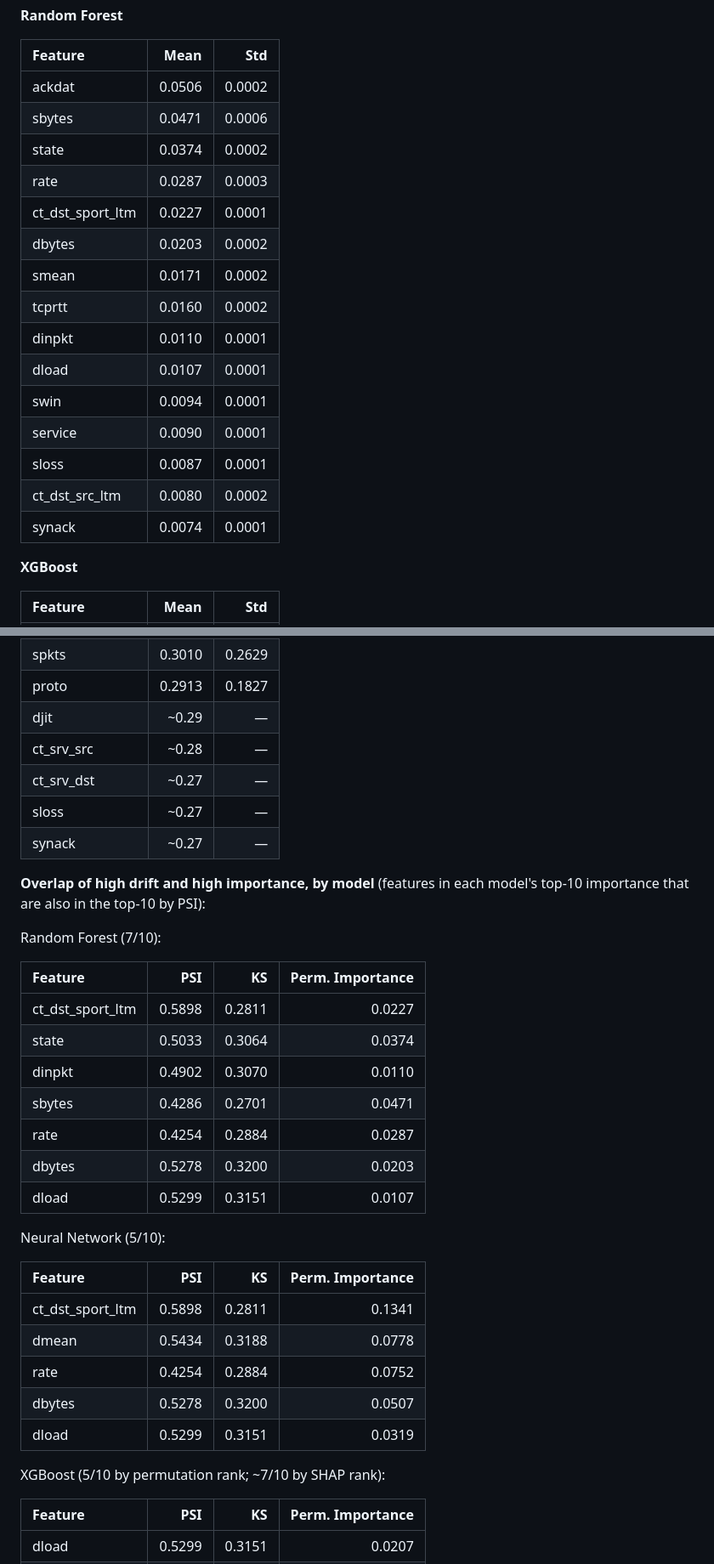
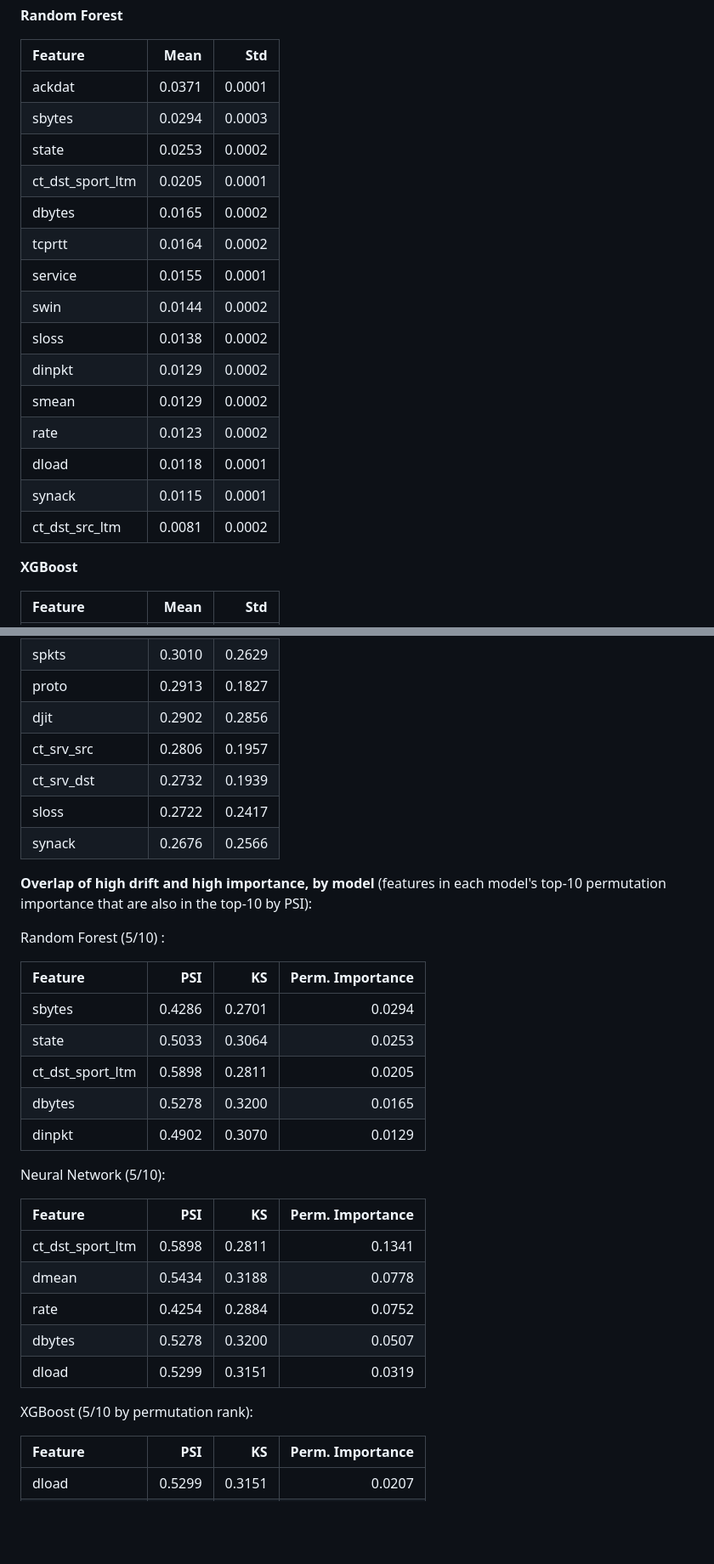
Before and after one commit to shivammmmg/network-intrusion-detection-ml, a Markdown page: docs/explainability_report.md, 2 parts joined by grey strips. Shown at 85% size. Rendered like a GitHub page; blank space fills up the shorter version.

```diff
--- a/docs/explainability_report.md
+++ b/docs/explainability_report.md
@@ -101,21 +110,21 @@ Mean decrease in PR-AUC with 5 repeats and done on the test set. LR/NN use 66 po
 
 | Feature | Mean | Std |
 |:---|---:|---:|
-| ackdat | 0.0506 | 0.0002 |
-| sbytes | 0.0471 | 0.0006 |
-| state | 0.0374 | 0.0002 |
-| rate | 0.0287 | 0.0003 |
-| ct_dst_sport_ltm | 0.0227 | 0.0001 |
-| dbytes | 0.0203 | 0.0002 |
-| smean | 0.0171 | 0.0002 |
-| tcprtt | 0.0160 | 0.0002 |
-| dinpkt | 0.0110 | 0.0001 |
-| dload | 0.0107 | 0.0001 |
-| swin | 0.0094 | 0.0001 |
-| service | 0.0090 | 0.0001 |
-| sloss | 0.0087 | 0.0001 |
-| ct_dst_src_ltm | 0.0080 | 0.0002 |
-| synack | 0.0074 | 0.0001 |
+| ackdat | 0.0371 | 0.0001 |
+| sbytes | 0.0294 | 0.0003 |
+| state | 0.0253 | 0.0002 |
+| ct_dst_sport_ltm | 0.0205 | 0.0001 |
+| dbytes | 0.0165 | 0.0002 |
+| tcprtt | 0.0164 | 0.0002 |
+| service | 0.0155 | 0.0001 |
+| swin | 0.0144 | 0.0002 |
+| sloss | 0.0138 | 0.0002 |
+| dinpkt | 0.0129 | 0.0002 |
+| smean | 0.0129 | 0.0002 |
+| rate | 0.0123 | 0.0002 |
+| dload | 0.0118 | 0.0001 |
+| synack | 0.0115 | 0.0001 |
+| ct_dst_src_ltm | 0.0081 | 0.0002 |
 
 **XGBoost**
 
@@ -211,25 +220,23 @@ All four models are systematically overconfident through most of the 0.5–0.9 p
 | dloss | 0.3136 | 0.2558 |
 | spkts | 0.3010 | 0.2629 |
 | proto | 0.2913 | 0.1827 |
-| djit | ~0.29 | — |
-| ct_srv_src | ~0.28 | — |
-| ct_srv_dst | ~0.27 | — |
-| sloss | ~0.27 | — |
-| synack | ~0.27 | — |
+| djit | 0.2902 | 0.2856 |
+| ct_srv_src | 0.2806 | 0.1957 |
+| ct_srv_dst | 0.2732 | 0.1939 |
+| sloss | 0.2722 | 0.2417 |
+| synack | 0.2676 | 0.2566 |
 
-**Overlap of high drift and high importance, by model** (features in each model's top-10 importance that are also in the top-10 by PSI):
+**Overlap of high drift and high importance, by model** (features in each model's top-10 permutation importance that are also in the top-10 by PSI):
 
-Random Forest (7/10):
+Random Forest (5/10) :
 
 | Feature | PSI | KS | Perm. Importance |
 |:---|---:|---:|---:|
-| ct_dst_sport_ltm | 0.5898 | 0.2811 | 0.0227 |
-| state | 0.5033 | 0.3064 | 0.0374 |
-| dinpkt | 0.4902 | 0.3070 | 0.0110 |
-| sbytes | 0.4286 | 0.2701 | 0.0471 |
-| rate | 0.4254 | 0.2884 | 0.0287 |
-| dbytes | 0.5278 | 0.3200 | 0.0203 |
-| dload | 0.5299 | 0.3151 | 0.0107 |
+| sbytes | 0.4286 | 0.2701 | 0.0294 |
+| state | 0.5033 | 0.3064 | 0.0253 |
+| ct_dst_sport_ltm | 0.5898 | 0.2811 | 0.0205 |
+| dbytes | 0.5278 | 0.3200 | 0.0165 |
+| dinpkt | 0.4902 | 0.3070 | 0.0129 |
 
 Neural Network (5/10):
 
@@ -241,7 +248,7 @@ Neural Network (5/10):
 | dbytes | 0.5278 | 0.3200 | 0.0507 |
 | dload | 0.5299 | 0.3151 | 0.0319 |
 
-XGBoost (5/10 by permutation rank; ~7/10 by SHAP rank):
+XGBoost (5/10 by permutation rank):
 
 | Feature | PSI | KS | Perm. Importance |
 |:---|---:|---:|---:|
```
Also changed, not shown: other parts of docs/explainability_report.md (+37 -27 lines), explainability_report.md (deleted, +0 -326 lines).
